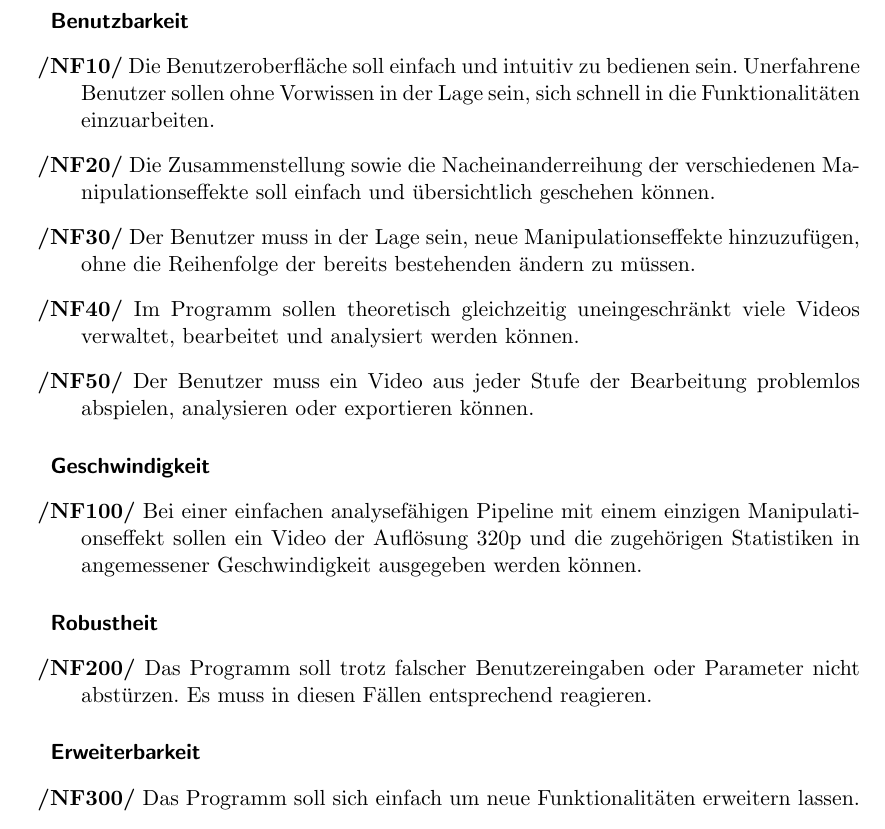
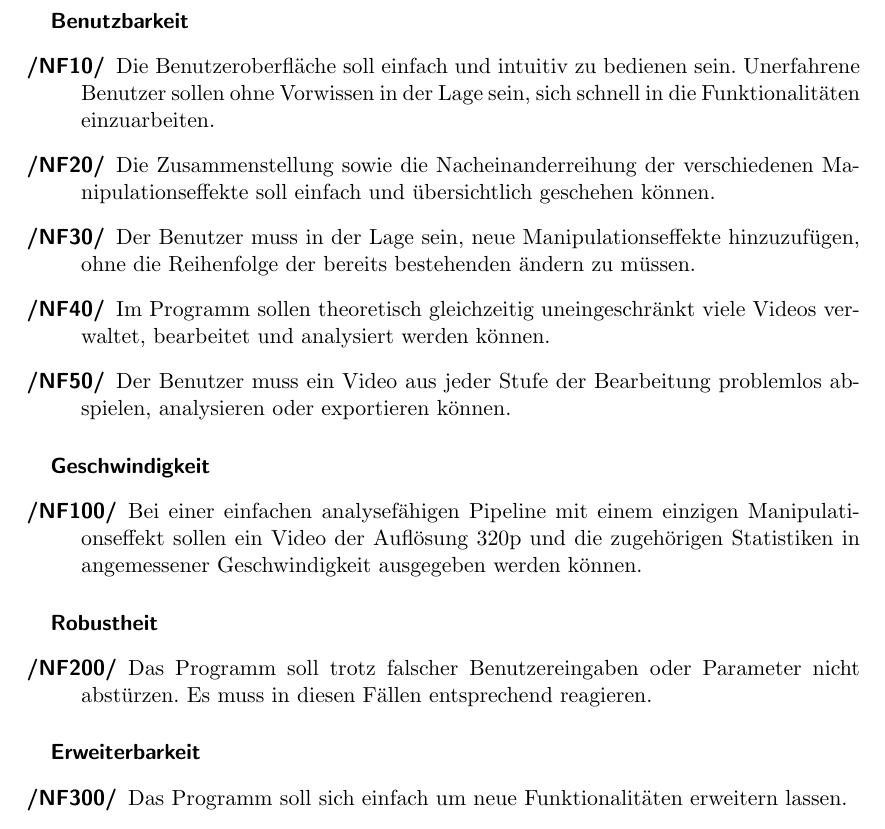
Before and after one commit to TehMillhouse/YUV.KA, a LaTeX document (pflichtenheft/pflichtenheft.tex, which reads pflichtenheft/nichtfunktionaleanforderungen.tex): part of page 15 of 22, cut so that both start at the same text. Compiled offline with pdfLaTeX.

Commit message:
Fix item labels in Funktionale Anforderung

```diff
--- a/pflichtenheft/nichtfunktionaleanforderungen.tex
+++ b/pflichtenheft/nichtfunktionaleanforderungen.tex
@@ -2,28 +2,28 @@
 
 \subparagraph{Benutzbarkeit}
 \begin{description}
-	\item \textbf{/NF10/} Die Benutzeroberfläche soll einfach und intuitiv zu bedienen sein. Unerfahrene Benutzer sollen ohne Vorwissen in der Lage sein, sich schnell in die Funktionalitäten einzuarbeiten.
-	\item \textbf{/NF20/} Die Zusammenstellung sowie die Nacheinanderreihung der verschiedenen Manipulationseffekte soll einfach und übersichtlich geschehen können.
-	\item \textbf{/NF30/} Der Benutzer muss in der Lage sein, neue Manipulationseffekte hinzuzufügen, ohne die Reihenfolge der bereits bestehenden ändern zu müssen.
-	\item \textbf{/NF40/} Im Programm sollen theoretisch gleichzeitig uneingeschränkt viele Videos verwaltet, bearbeitet und analysiert werden können.
-	\item \textbf{/NF50/} Der Benutzer muss ein Video aus jeder Stufe der Bearbeitung problemlos abspielen, analysieren oder exportieren können.
+	\item[/NF10/] Die Benutzeroberfläche soll einfach und intuitiv zu bedienen sein. Unerfahrene Benutzer sollen ohne Vorwissen in der Lage sein, sich schnell in die Funktionalitäten einzuarbeiten.
+	\item[/NF20/] Die Zusammenstellung sowie die Nacheinanderreihung der verschiedenen Manipulationseffekte soll einfach und übersichtlich geschehen können.
+	\item[/NF30/] Der Benutzer muss in der Lage sein, neue Manipulationseffekte hinzuzufügen, ohne die Reihenfolge der bereits bestehenden ändern zu müssen.
+	\item[/NF40/] Im Programm sollen theoretisch gleichzeitig uneingeschränkt viele Videos verwaltet, bearbeitet und analysiert werden können.
+	\item[/NF50/] Der Benutzer muss ein Video aus jeder Stufe der Bearbeitung problemlos abspielen, analysieren oder exportieren können.
 \end{description}
 
 \subparagraph{Geschwindigkeit}
 
 \begin{description}
-	\item \textbf{/NF100/} Bei einer einfachen analysefähigen Pipeline mit einem einzigen Manipulationseffekt sollen ein Video der Auflösung 320p und die zugehörigen Statistiken in angemessener Geschwindigkeit
+	\item[/NF100/] Bei einer einfachen analysefähigen Pipeline mit einem einzigen Manipulationseffekt sollen ein Video der Auflösung 320p und die zugehörigen Statistiken in angemessener Geschwindigkeit
  ausgegeben werden können.
 \end{description}
 
 \subparagraph{Robustheit}
 
 \begin{description}
-	\item \textbf{/NF200/} Das Programm soll trotz falscher Benutzereingaben oder Parameter nicht abstürzen. Es muss in diesen Fällen entsprechend reagieren.
+	\item[/NF200/] Das Programm soll trotz falscher Benutzereingaben oder Parameter nicht abstürzen. Es muss in diesen Fällen entsprechend reagieren.
 \end{description}
 
 \subparagraph{Erweiterbarkeit}
 
 \begin{description}
-	\item \textbf{/NF300/} Das Programm soll sich einfach um neue Funktionalitäten erweitern lassen.
+	\item[/NF300/] Das Programm soll sich einfach um neue Funktionalitäten erweitern lassen.
 \end{description}
```
